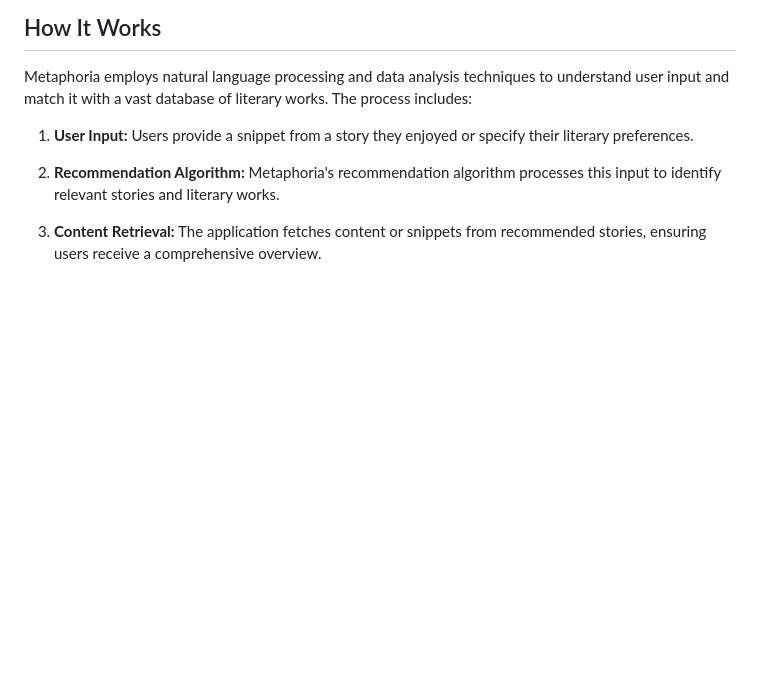
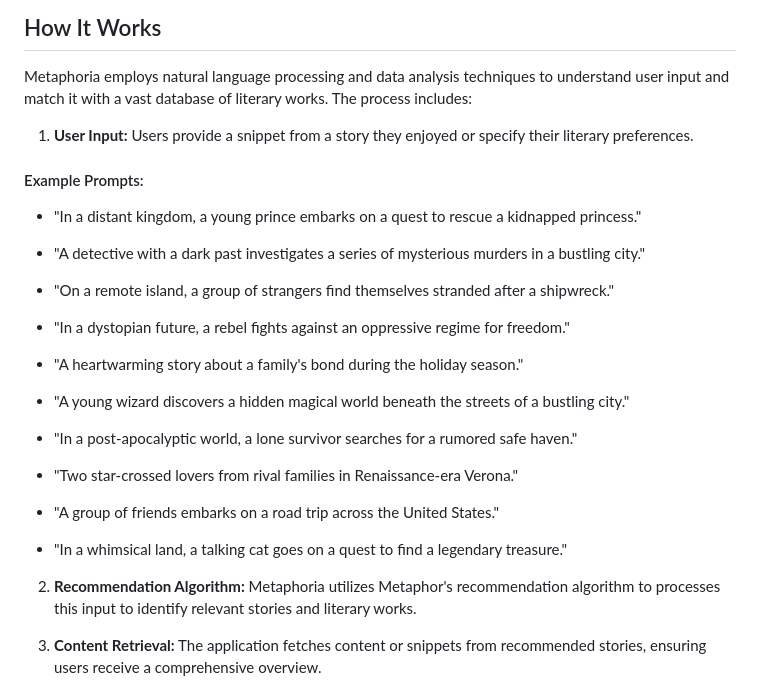
Before and after one commit to VIEKASH2001/Metaphor-API-mini-project, a Markdown page: README.md, the part around the change. Rendered like a GitHub page; blank space fills up the shorter version.

Commit message:
image and examples

```diff
--- a/README.md
+++ b/README.md
@@ -26,7 +26,29 @@ Metaphoria employs natural language processing and data analysis techniques to u
 
 1. **User Input:** Users provide a snippet from a story they enjoyed or specify their literary preferences.
 
-2. **Recommendation Algorithm:** Metaphoria's recommendation algorithm processes this input to identify relevant stories and literary works.
+#### Example Prompts:
+
+- "In a distant kingdom, a young prince embarks on a quest to rescue a kidnapped princess."
+
+- "A detective with a dark past investigates a series of mysterious murders in a bustling city."
+
+- "On a remote island, a group of strangers find themselves stranded after a shipwreck."
+
+- "In a dystopian future, a rebel fights against an oppressive regime for freedom."
+
+- "A heartwarming story about a family's bond during the holiday season."
+
+- "A young wizard discovers a hidden magical world beneath the streets of a bustling city."
+
+- "In a post-apocalyptic world, a lone survivor searches for a rumored safe haven."
+
+- "Two star-crossed lovers from rival families in Renaissance-era Verona."
+
+- "A group of friends embarks on a road trip across the United States."
+
+- "In a whimsical land, a talking cat goes on a quest to find a legendary treasure."
+
+2. **Recommendation Algorithm:** Metaphoria utilizes Metaphor's recommendation algorithm to processes this input to identify relevant stories and literary works.
 
 3. **Content Retrieval:** The application fetches content or snippets from recommended stories, ensuring users receive a comprehensive overview.
 
```
